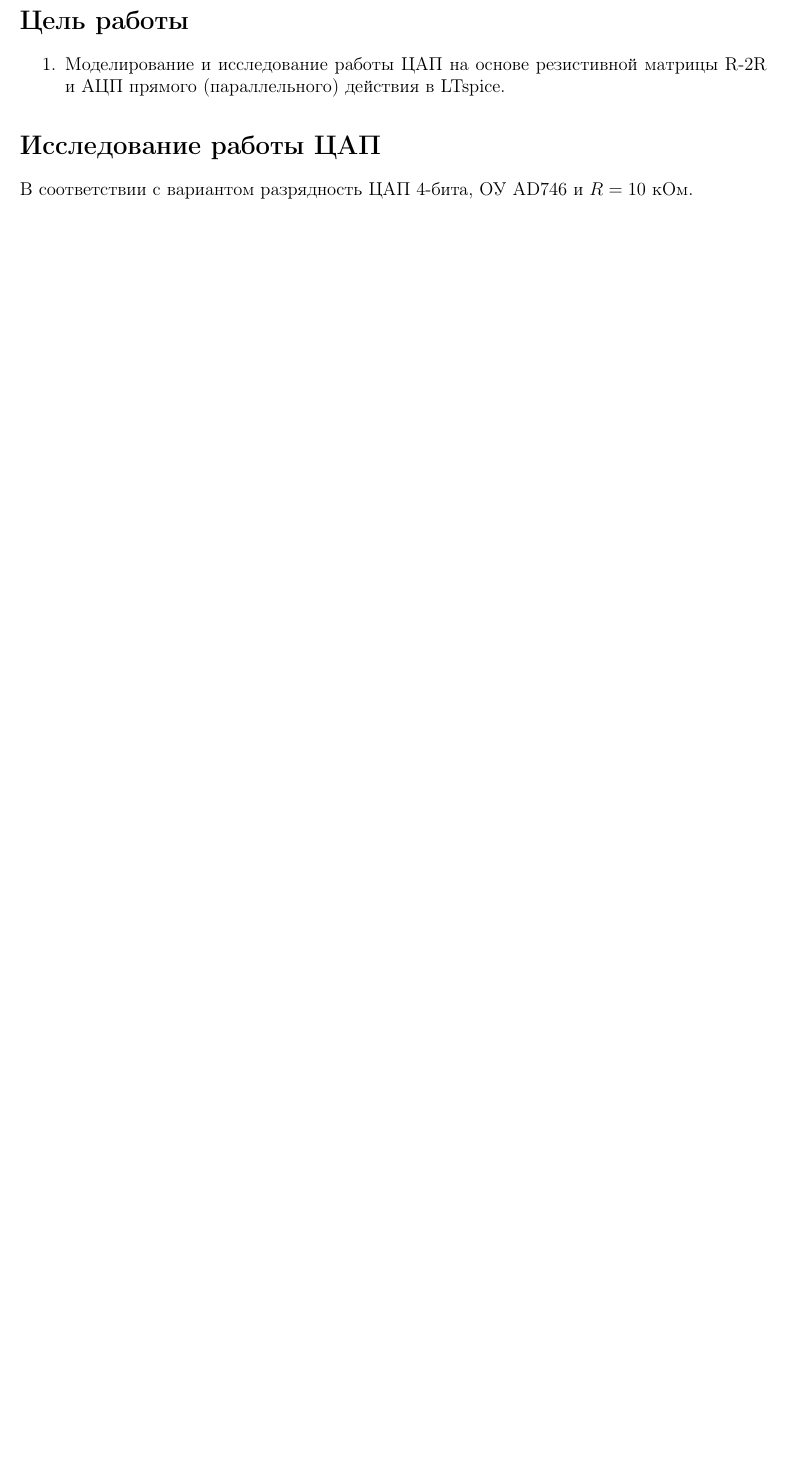
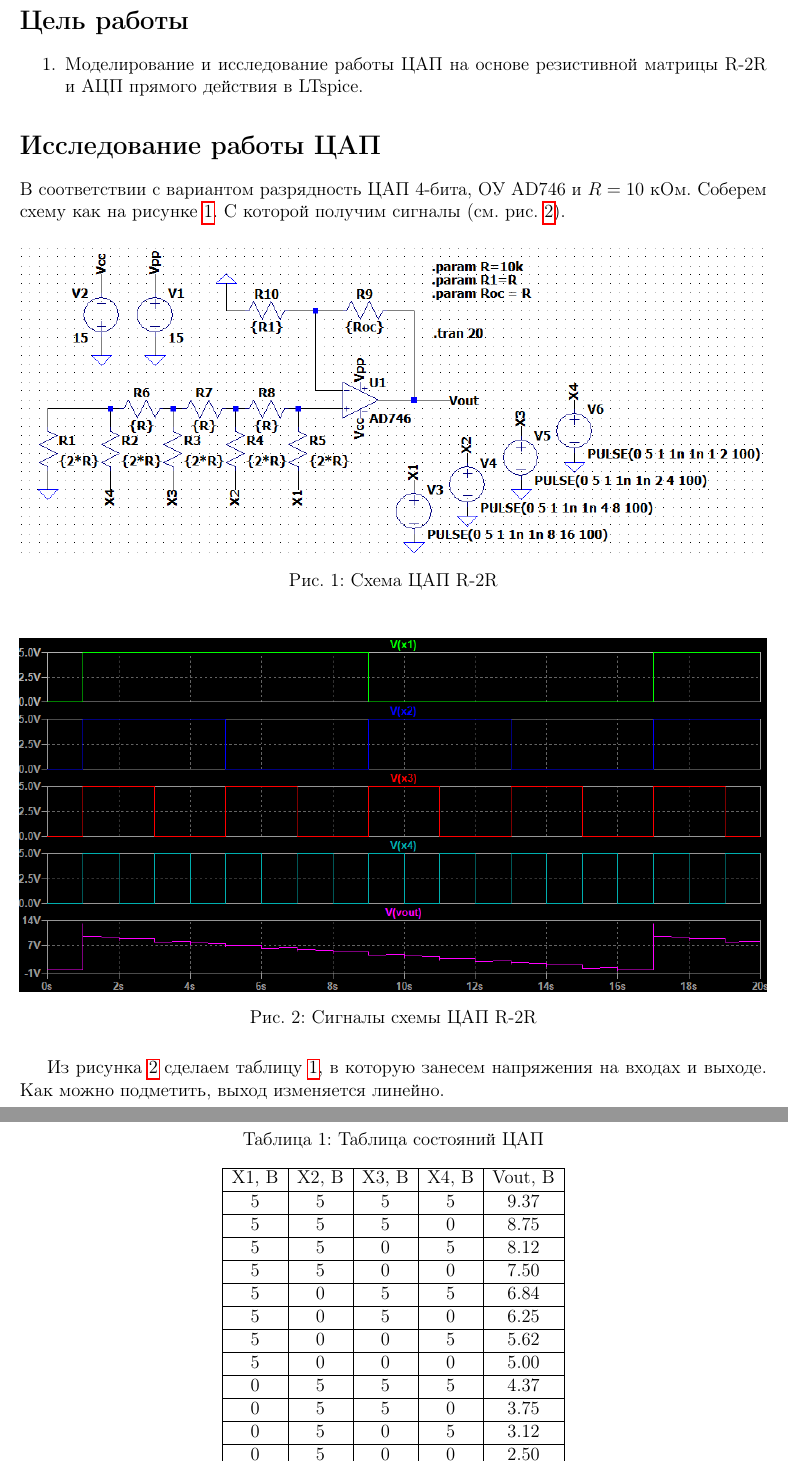
Before and after one commit to kittvnebluda/CircuitryLabs, a LaTeX document (lab8/main.tex, which reads lab8/content.tex): part of page 2 of 2 before the commit and two parts of pages 2 and 3 of 4 after it, the two joined at a grey line, cut so that both start at the same text, the shorter picture padded with empty space. Compiled offline with pdfLaTeX.

Commit message:
Lab 8 done

```diff
--- a/lab8/content.tex
+++ b/lab8/content.tex
@@ -2,10 +2,49 @@
 
 \begin{enumerate}
     \item Моделирование и исследование работы ЦАП на основе резистивной
-    матрицы R-2R и АЦП прямого (параллельного) действия в LTspice.
+    матрицы R-2R и АЦП прямого действия в LTspice.
 \end{enumerate}
 
 \section*{Исследование работы ЦАП}
 
 В соответствии с вариантом разрядность ЦАП 4-бита, ОУ AD746 и $R=10$ кОм.
+Соберем схему как на рисунке \ref{fig:r2r_scheme}. С которой получим сигналы
+(см. рис. \ref{fig:r2r_signals}).
 
+\begin{figure}[H]
+    \centering
+    \includegraphics[width=\linewidth]{figs/R-2R_scheme.png}
+    \caption{Схема ЦАП R-2R}
+    \label{fig:r2r_scheme}
+\end{figure}
+
+\begin{figure}[H]
+    \centering
+    \includegraphics[width=\linewidth]{figs/R-2R_signals.png}
+    \caption{Сигналы схемы ЦАП R-2R}
+    \label{fig:r2r_signals}
+\end{figure}
+
+Из рисунка \ref{fig:r2r_signals} сделаем таблицу \ref{tab:r2r}, в которую
+занесем напряжения на входах и выходе. Как можно подметить, выход изменяется линейно.
+
+\begin{table}[H]
+    \centering
+    \caption{Таблица состояний ЦАП}
+    \label{tab:r2r}
+    \begin{tabular}{|c|c|c|c|c|}
+        \hline
+        X1, В & X2, В & X3, В & X4, В & Vout, В \\
+        \hline
+        5 & 5 & 5 & 5 & 9.37 \\ \hline
+        5 & 5 & 5 & 0 & 8.75 \\ \hline
+        5 & 5 & 0 & 5 & 8.12 \\ \hline
+        5 & 5 & 0 & 0 & 7.50 \\ \hline
+        5 & 0 & 5 & 5 & 6.84 \\ \hline
+        5 & 0 & 5 & 0 & 6.25 \\ \hline
+        5 & 0 & 0 & 5 & 5.62 \\ \hline
+        5 & 0 & 0 & 0 & 5.00 \\ \hline
+        0 & 5 & 5 & 5 & 4.37 \\ \hline
+        0 & 5 & 5 & 0 & 3.75 \\ \hline
+        0 & 5 & 0 & 5 & 3.12 \\ \hline
+        0 & 5 & 0 & 0 & 2.50 \\ \hline
@@ -11,0 +55,2 @@
+    \end{tabular}
+\end{table}
@@ -11,0 +76,2 @@
+    \label{fig:adc_signals}
+\end{figure}
```
Also changed, not shown: lab8/figs/R-2R_scheme.png (added), lab8/figs/R-2R_signals.png (added), lab8/figs/adc_scheme.png (added), lab8/figs/adc_sig.png (added), lab8/content.tex (50 more changed lines).
